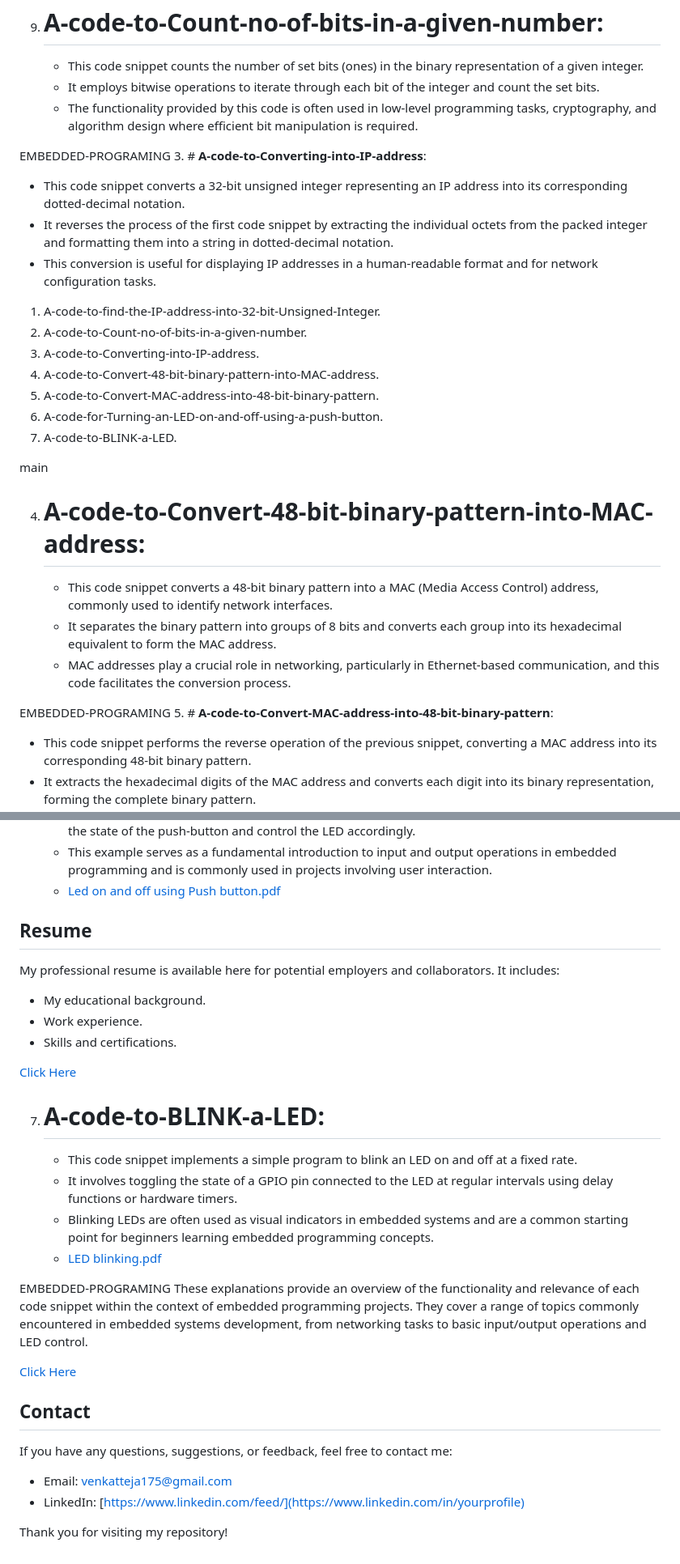
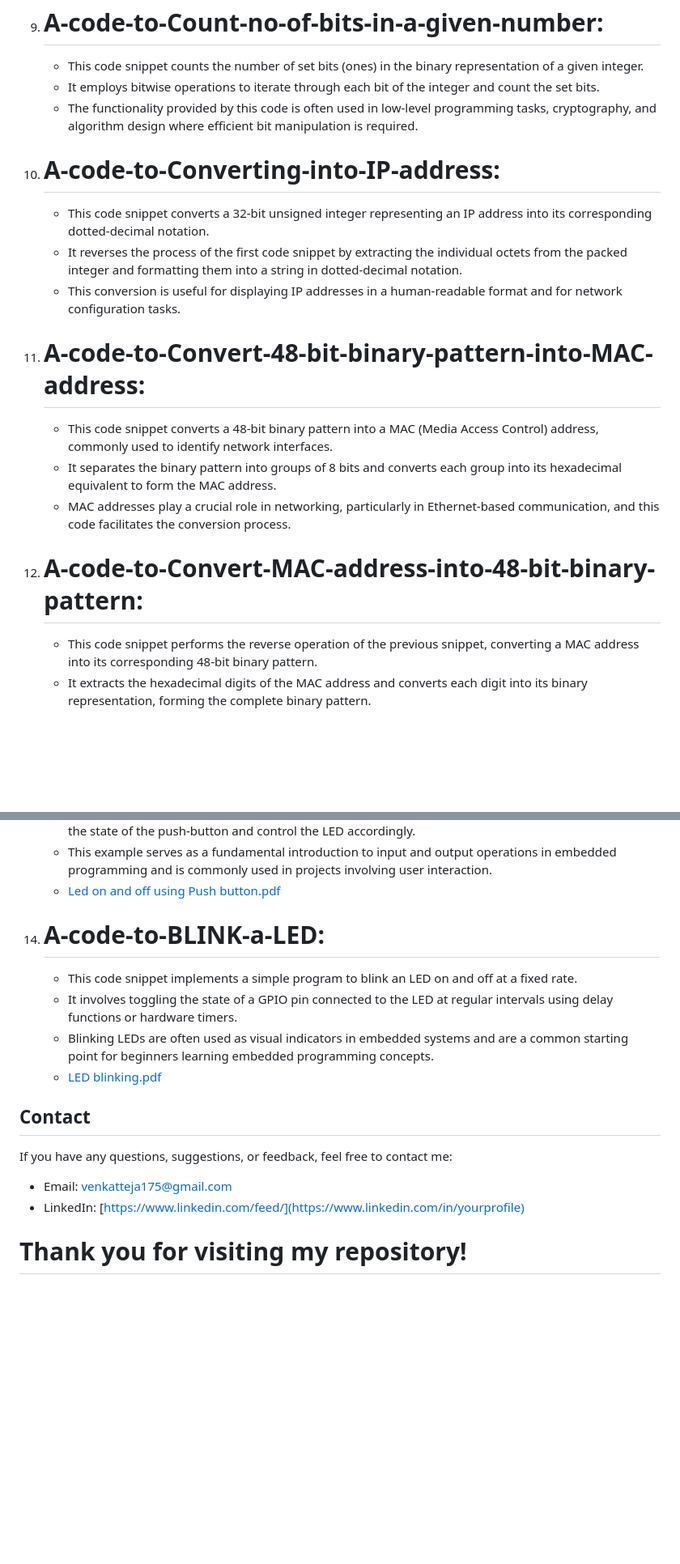
Before and after one commit to venkat-teja-17/VENKATA-TEJA-SDP_BU21EECE0100106, a Markdown page: README.md, 2 parts joined by grey strips. Shown: that part at 81% size. GitHub-like rendering; blank space fills up the shorter version.

```diff
--- a/README.md
+++ b/README.md
@@ -22,28 +22,16 @@ This repository contains a collection of projects and examples focused on embedd
    - It employs bitwise operations to iterate through each bit of the integer and count the set bits.
    - The functionality provided by this code is often used in low-level programming tasks, cryptography, and algorithm design where efficient bit manipulation is required.
 
-EMBEDDED-PROGRAMING
 3. # **A-code-to-Converting-into-IP-address**:
    - This code snippet converts a 32-bit unsigned integer representing an IP address into its corresponding dotted-decimal notation.
    - It reverses the process of the first code snippet by extracting the individual octets from the packed integer and formatting them into a string in dotted-decimal notation.
    - This conversion is useful for displaying IP addresses in a human-readable format and for network configuration tasks.
-
-1. A-code-to-find-the-IP-address-into-32-bit-Unsigned-Integer.
-2. A-code-to-Count-no-of-bits-in-a-given-number.
-3. A-code-to-Converting-into-IP-address.
-4. A-code-to-Convert-48-bit-binary-pattern-into-MAC-address.
-5. A-code-to-Convert-MAC-address-into-48-bit-binary-pattern.
-6. A-code-for-Turning-an-LED-on-and-off-using-a-push-button.
-7. A-code-to-BLINK-a-LED.
-
-main
 
 4. # **A-code-to-Convert-48-bit-binary-pattern-into-MAC-address**:
    - This code snippet converts a 48-bit binary pattern into a MAC (Media Access Control) address, commonly used to identify network interfaces.
    - It separates the binary pattern into groups of 8 bits and converts each group into its hexadecimal equivalent to form the MAC address.
    - MAC addresses play a crucial role in networking, particularly in Ethernet-based communication, and this code facilitates the conversion process.
 
- EMBEDDED-PROGRAMING
 5. # **A-code-to-Convert-MAC-address-into-48-bit-binary-pattern**:
    - This code snippet performs the reverse operation of the previous snippet, converting a MAC address into its corresponding 48-bit binary pattern.
    - It extracts the hexadecimal digits of the MAC address and converts each digit into its binary representation, forming the complete binary pattern.
@@ -55,33 +43,11 @@ main
    - This example serves as a fundamental introduction to input and output operations in embedded programming and is commonly used in projects involving user interaction.
    - [Led on and off using Push button.pdf](https://github.com/venkat-teja-17/Embedded-Programming-Projects/files/15505635/Led.on.and.off.using.Push.button.pdf)
 
-
-
-## Resume
-My professional resume is available here for potential employers and collaborators. It includes:
-- My educational background.
-- Work experience.
-- Skills and certifications.
-
-<a href="URL_OF_YOUR_HTML_FILE">Click Here</a>
-
-
-
 7. # **A-code-to-BLINK-a-LED**:
    - This code snippet implements a simple program to blink an LED on and off at a fixed rate.
    - It involves toggling the state of a GPIO pin connected to the LED at regular intervals using delay functions or hardware timers.
    - Blinking LEDs are often used as visual indicators in embedded systems and are a common starting point for beginners learning embedded programming concepts.
    - [LED blinking.pdf](https://github.com/venkat-teja-17/Embedded-Programming-Projects/files/15505637/LED.blinking.pdf)
-
-
-EMBEDDED-PROGRAMING
-These explanations provide an overview of the functionality and relevance of each code snippet within the context of embedded programming projects. They cover a range of topics commonly encountered in embedded systems development, from networking tasks to basic input/output operations and LED control.
-
-
-<a href="URL_OF_YOUR_HTML_FILE">Click Here</a>
-
-
-
 
 
 
@@ -91,4 +57,4 @@ If you have any questions, suggestions, or feedback, feel free to contact me:
 - LinkedIn: [https://www.linkedin.com/feed/](https://www.linkedin.com/in/yourprofile)
 
 
-Thank you for visiting my repository!
+# Thank you for visiting my repository!
```
